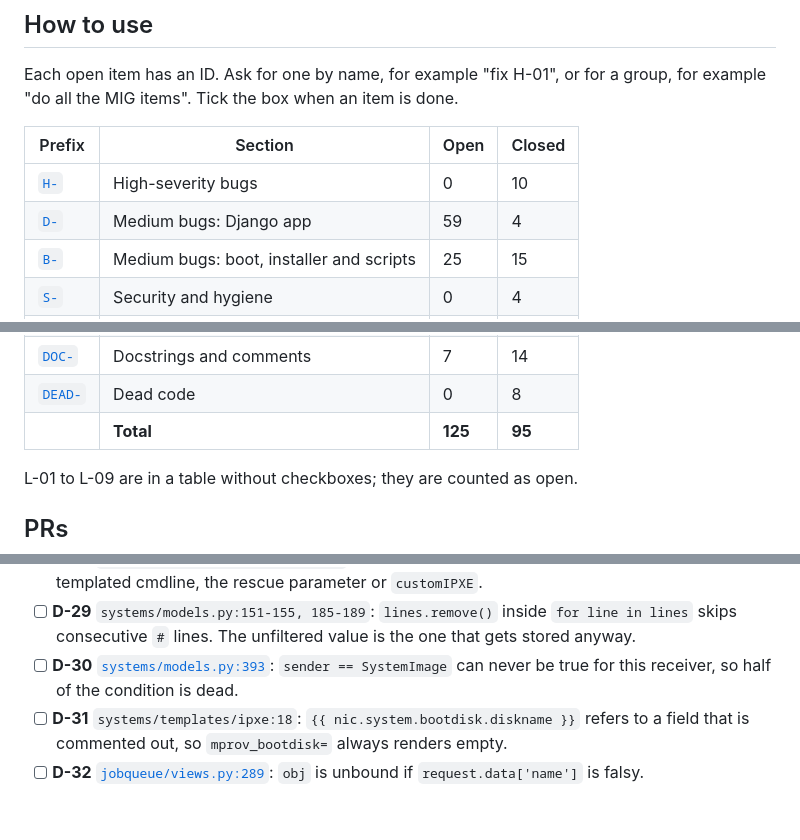
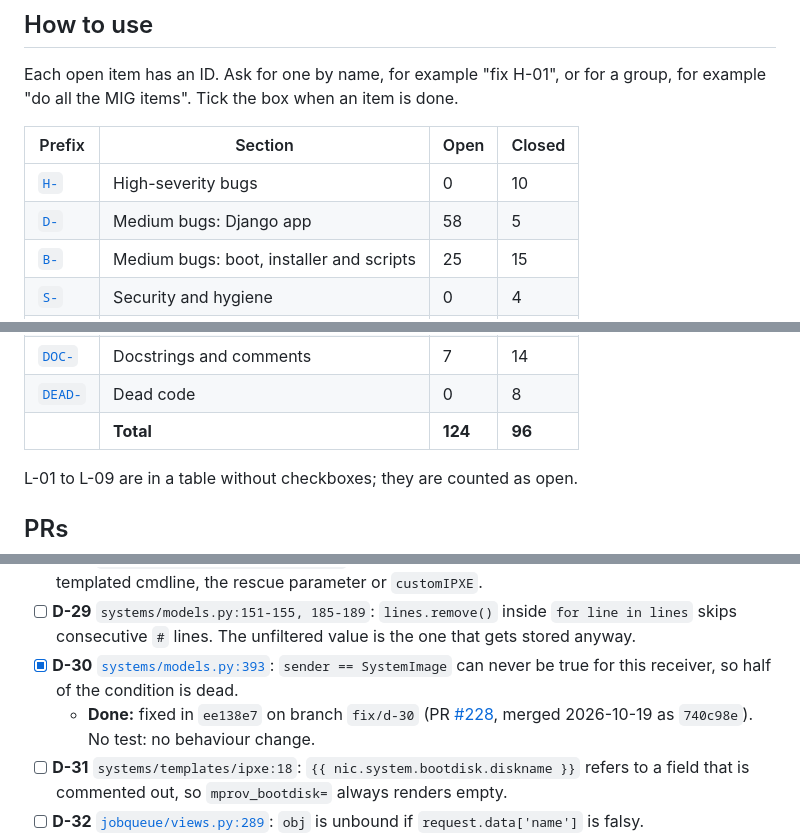
Before and after one commit to mprov-ng/mprov_control_center, a Markdown page: REVIEW-2026-10.md, 3 parts joined by grey strips. Rendered like a GitHub page; blank space fills up the shorter version.

Commit message:
Tick D-30, merged as #228
Assisted-By: Claude Opus 5.5 <noreply@anthropic.com>
Signed-off-by: Jason Williams <uberlinuxguy@gmail.com>

```diff
--- a/REVIEW-2026-10.md
+++ b/REVIEW-2026-10.md
@@ -15,7 +15,7 @@ Each open item has an ID. Ask for one by name, for example "fix H-01", or for a
 | Prefix | Section | Open | Closed |
 |---|---|---|---|
 | [`H-`](#high) | High-severity bugs | 0 | 10 |
-| [`D-`](#medium-django-app) | Medium bugs: Django app | 59 | 4 |
+| [`D-`](#medium-django-app) | Medium bugs: Django app | 58 | 5 |
 | [`B-`](#medium-boot-installer-and-scripts) | Medium bugs: boot, installer and scripts | 25 | 15 |
 | [`S-`](#security-and-hygiene) | Security and hygiene | 0 | 4 |
 | [`L-`](#2-lint-ruff-and-shellcheck) | Lint | 18 | 0 |
@@ -26,7 +26,7 @@ Each open item has an ID. Ask for one by name, for example "fix H-01", or for a
 | [`OUT-`](#out-of-scope-or-upstream) | Out of scope or upstream | 0 | 5 |
 | [`DOC-`](#4-docstrings-and-comments-that-were-not-fixed) | Docstrings and comments | 7 | 14 |
 | [`DEAD-`](#5-dead-code) | Dead code | 0 | 8 |
-| | **Total** | **125** | **95** |
+| | **Total** | **124** | **96** |
 
 L-01 to L-09 are in a table without checkboxes; they are counted as open.
 
@@ -190,7 +190,8 @@ H-01 to H-09 and DEAD-08 were cut off `main` at `146e36b` and pushed 2026-10-15.
 - [ ] **D-27** [`systems/views_noauth.py:142-156`](systems/views_noauth.py#L142-L156) (`getJobserver`): the DNS lookup only validates and prints. It only checks `js_set[0]`, never affects the result, and only raises 404 on failure.
 - [ ] **D-28** [`systems/views_noauth.py:362-368`](systems/views_noauth.py#L362-L368): the NADS path returns early, so NADS never gets the templated cmdline, the rescue parameter or `customIPXE`.
 - [ ] **D-29** `systems/models.py:151-155, 185-189`: `lines.remove()` inside `for line in lines` skips consecutive `#` lines. The unfiltered value is the one that gets stored anyway.
-- [ ] **D-30** [`systems/models.py:393`](systems/models.py#L393): `sender == SystemImage` can never be true for this receiver, so half of the condition is dead.
+- [x] **D-30** [`systems/models.py:393`](systems/models.py#L393): `sender == SystemImage` can never be true for this receiver, so half of the condition is dead.
+  - **Done:** fixed in `ee138e7` on branch `fix/d-30` (PR [#228](https://github.com/mprov-ng/mprov_control_center/pull/228), merged 2026-10-19 as `740c98e`). No test: no behaviour change.
 - [ ] **D-31** `systems/templates/ipxe:18`: `{{ nic.system.bootdisk.diskname }}` refers to a field that is commented out, so `mprov_bootdisk=` always renders empty.
 - [ ] **D-32** [`jobqueue/views.py:289`](jobqueue/views.py#L289): `obj` is unbound if `request.data['name']` is falsy.
 - [ ] **D-33** [`jobqueue/views.py`](jobqueue/views.py) (JobServers POST): the response data is `json.dumps(...)`, so the JSON is double-encoded.
```
Also changed, not shown: other parts of REVIEW-2026-10.md (+1 -1 lines).
